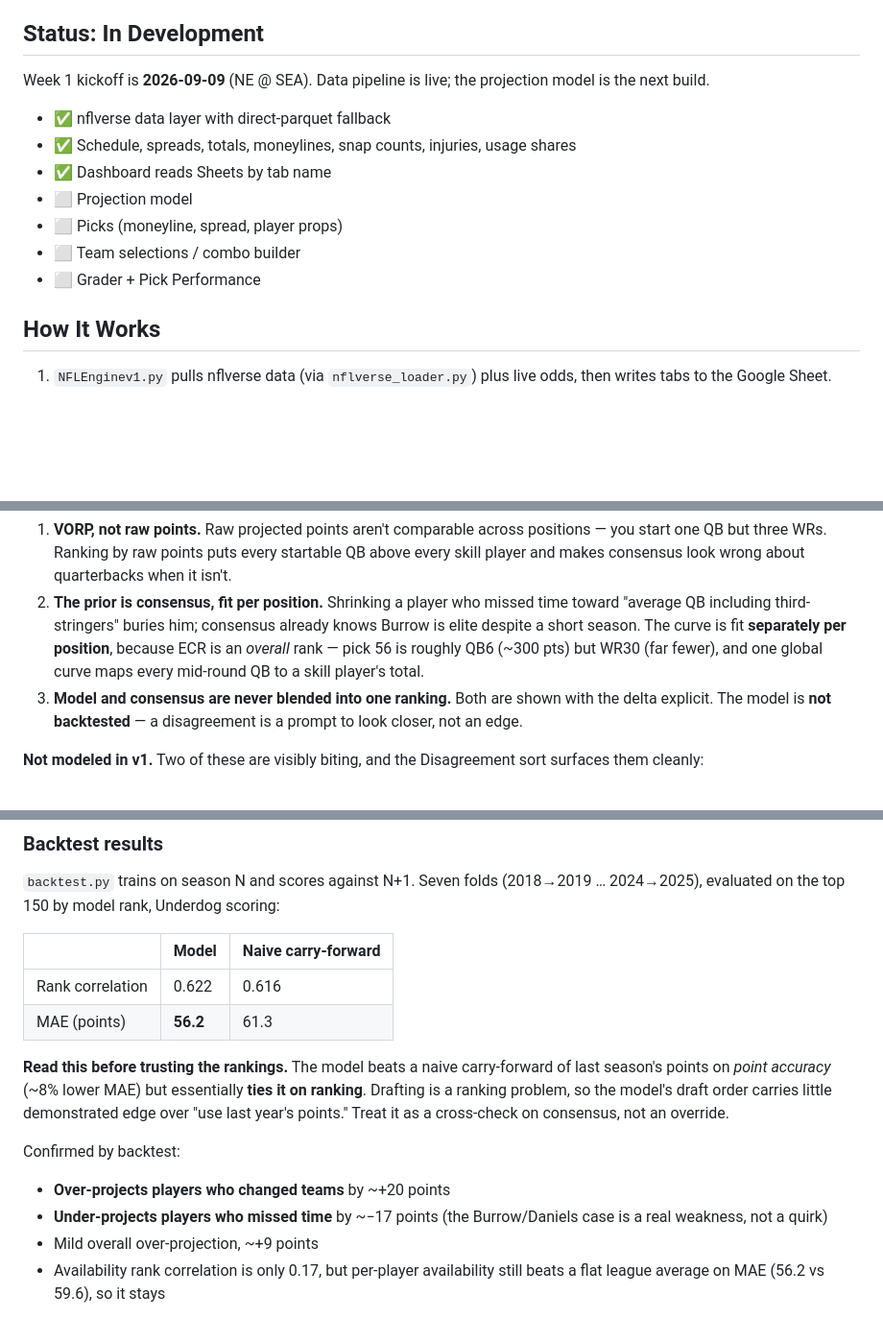
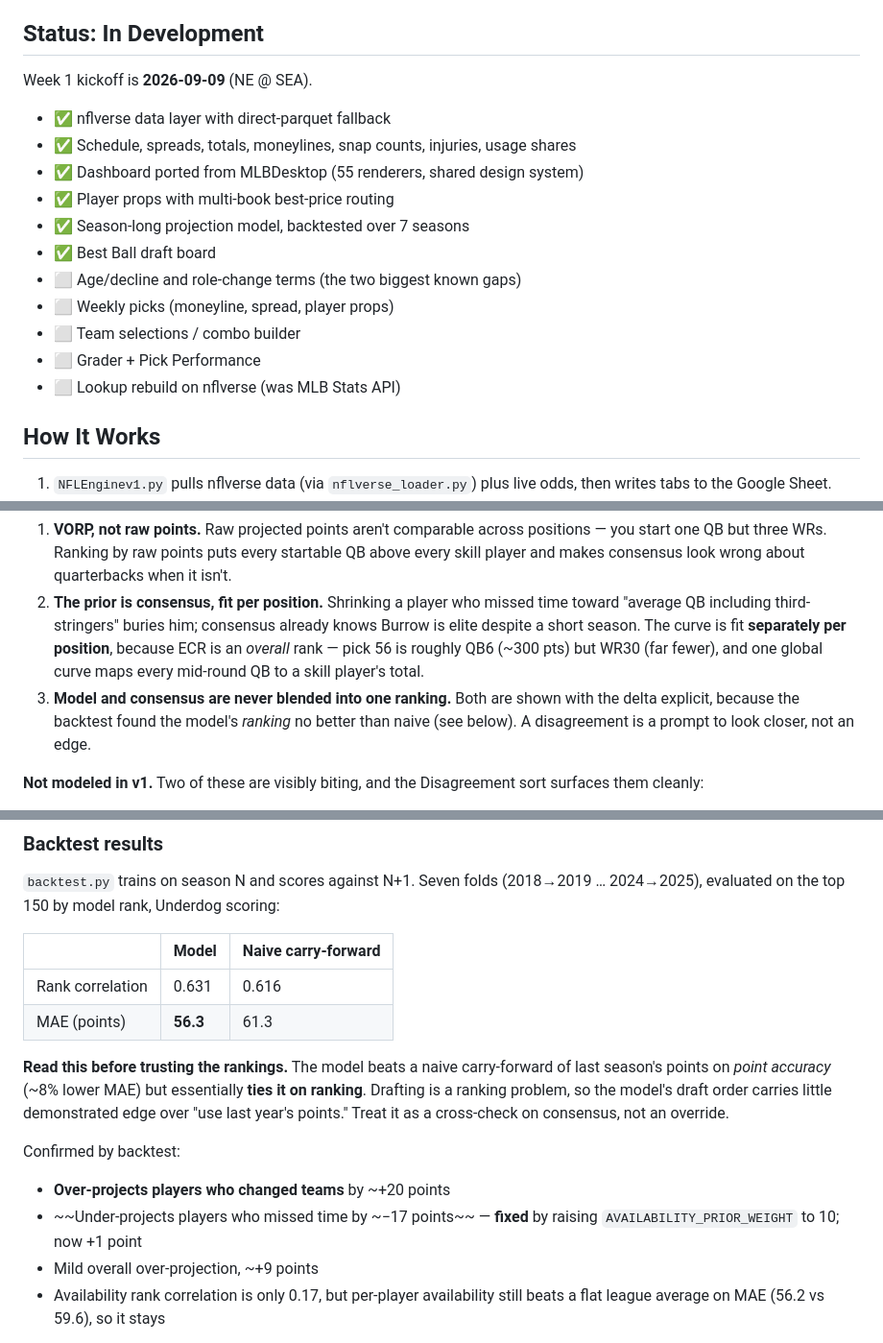
Before and after one commit to stephenkrolikowskiUD/NFLDesktop, a Markdown page: README.md, 3 parts joined by grey strips. Shown at 96% size. GitHub-like rendering; blank space fills up the shorter version.

Commit message:
Refresh README status and post-calibration backtest numbers
The status checklist still listed the projection model as unbuilt, and the
design-decisions section still said the model was un-backtested. Backtest table
updated to the recalibrated config (rho 0.631, MAE 56.3), and the
partial-season bias struck through as fixed rather than left as an open
weakness.

Co-Authored-By: Claude Opus 5 <noreply@anthropic.com>

```diff
--- a/README.md
+++ b/README.md
@@ -6,15 +6,19 @@ This repo is the GitHub Pages frontend for the NFL system. The engine writes dat
 
 ## Status: In Development
 
-Week 1 kickoff is **2026-09-09** (NE @ SEA). Data pipeline is live; the projection model is the next build.
+Week 1 kickoff is **2026-09-09** (NE @ SEA).
 
 - ✅ nflverse data layer with direct-parquet fallback
 - ✅ Schedule, spreads, totals, moneylines, snap counts, injuries, usage shares
-- ✅ Dashboard reads Sheets by tab name
-- ⬜ Projection model
-- ⬜ Picks (moneyline, spread, player props)
+- ✅ Dashboard ported from MLBDesktop (55 renderers, shared design system)
+- ✅ Player props with multi-book best-price routing
+- ✅ Season-long projection model, backtested over 7 seasons
+- ✅ Best Ball draft board
+- ⬜ Age/decline and role-change terms (the two biggest known gaps)
+- ⬜ Weekly picks (moneyline, spread, player props)
 - ⬜ Team selections / combo builder
 - ⬜ Grader + Pick Performance
+- ⬜ Lookup rebuild on nflverse (was MLB Stats API)
 
 ## How It Works
 
@@ -89,7 +93,7 @@ Three design decisions worth knowing:
 
 1. **VORP, not raw points.** Raw projected points aren't comparable across positions — you start one QB but three WRs. Ranking by raw points puts every startable QB above every skill player and makes consensus look wrong about quarterbacks when it isn't.
 2. **The prior is consensus, fit per position.** Shrinking a player who missed time toward "average QB including third-stringers" buries him; consensus already knows Burrow is elite despite a short season. The curve is fit **separately per position**, because ECR is an *overall* rank — pick 56 is roughly QB6 (~300 pts) but WR30 (far fewer), and one global curve maps every mid-round QB to a skill player's total.
-3. **Model and consensus are never blended into one ranking.** Both are shown with the delta explicit. The model is **not backtested** — a disagreement is a prompt to look closer, not an edge.
+3. **Model and consensus are never blended into one ranking.** Both are shown with the delta explicit, because the backtest found the model's *ranking* no better than naive (see below). A disagreement is a prompt to look closer, not an edge.
 
 **Not modeled in v1.** Two of these are visibly biting, and the Disagreement sort surfaces them cleanly:
 
@@ -104,15 +108,15 @@ Also absent: scheme/coaching changes, injury-return curves, explicit team pace/p
 
 | | Model | Naive carry-forward |
 |---|---|---|
-| Rank correlation | 0.622 | 0.616 |
-| MAE (points) | **56.2** | 61.3 |
+| Rank correlation | 0.631 | 0.616 |
+| MAE (points) | **56.3** | 61.3 |
 
 **Read this before trusting the rankings.** The model beats a naive carry-forward of last season's points on *point accuracy* (~8% lower MAE) but essentially **ties it on ranking**. Drafting is a ranking problem, so the model's draft order carries little demonstrated edge over "use last year's points." Treat it as a cross-check on consensus, not an override.
 
 Confirmed by backtest:
 
 - **Over-projects players who changed teams** by ~+20 points
-- **Under-projects players who missed time** by ~−17 points (the Burrow/Daniels case is a real weakness, not a quirk)
+- ~~Under-projects players who missed time by ~−17 points~~ — **fixed** by raising `AVAILABILITY_PRIOR_WEIGHT` to 10; now +1 point
 - Mild overall over-projection, ~+9 points
 - Availability rank correlation is only 0.17, but per-player availability still beats a flat league average on MAE (56.2 vs 59.6), so it stays
 
```
